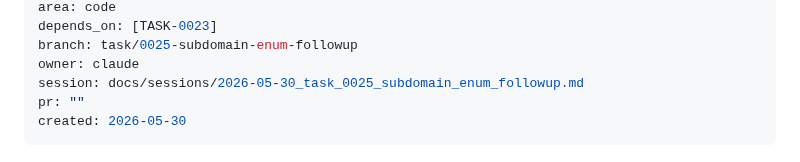
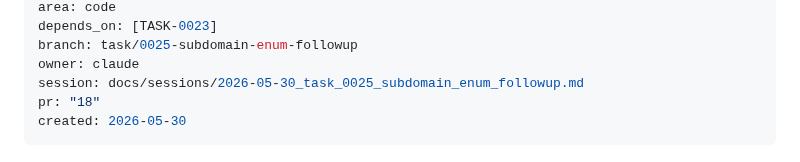
Before and after one commit to nmetluk/whois-watcher, a Markdown page: handoff/tasks/TASK-0025-subdomain-enum-followup.md, the part around the change. Rendered like a GitHub page.

Commit message:
docs(TASK-0025): add PR number

```diff
--- a/handoff/tasks/TASK-0025-subdomain-enum-followup.md
+++ b/handoff/tasks/TASK-0025-subdomain-enum-followup.md
@@ -9,7 +9,7 @@ depends_on: [TASK-0023]
 branch: task/0025-subdomain-enum-followup
 owner: claude
 session: docs/sessions/2026-05-30_task_0025_subdomain_enum_followup.md
-pr: ""
+pr: "18"
 created: 2026-05-30
 ---
 
```
